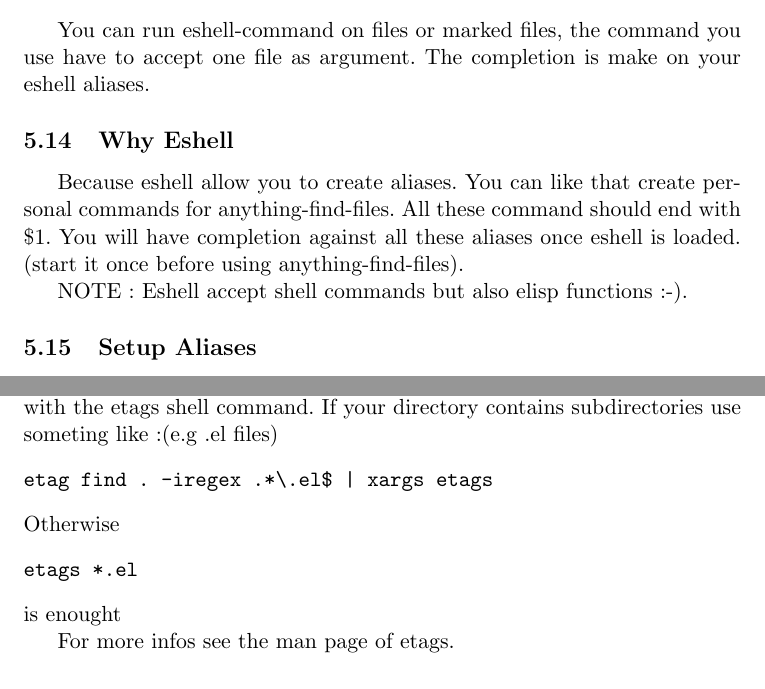
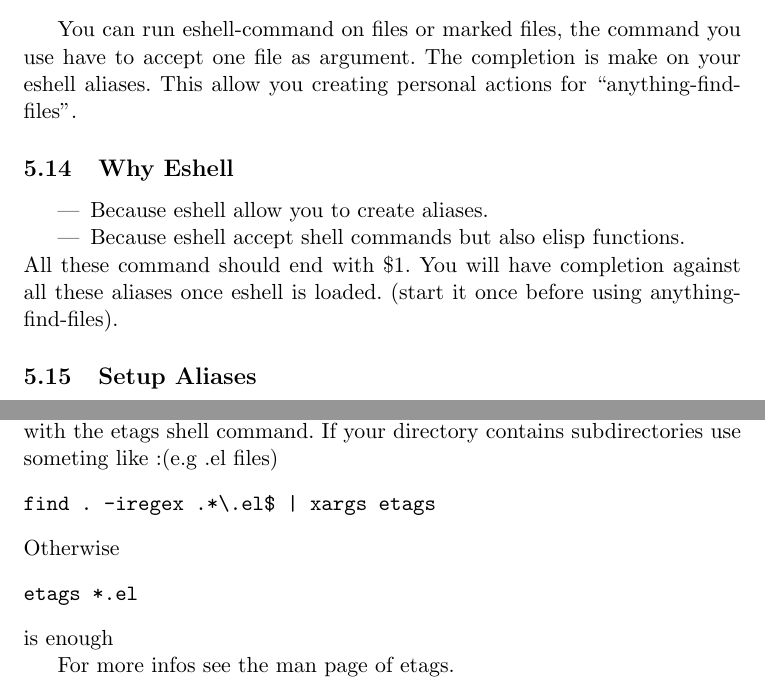
Before and after one commit to emacs-helm/helm, a LaTeX document (doc/anything.tex): two parts of pages 10 and 15 of 17, joined at a grey line, cut so that both start at the same text. Compiled offline with pdfLaTeX.

Commit message:
* anything.tex Improve manual.

```diff
--- a/doc/anything.tex
+++ b/doc/anything.tex
@@ -439,16 +441,19 @@ to choose program with C-u.
 You can run eshell-command on files or marked files, the command you use have to accept
 one file as argument.
 The completion is make on your eshell aliases.
+This allow you creating personal actions for ``anything-find-files''.
 
 \subsection{Why Eshell}
 \label{sec:why-eshell}
-Because eshell allow you to create aliases.
-You can like that create personal commands for anything-find-files.
+\begin{itemize}
+\item Because eshell allow you to create aliases.
+\end{itemize}
+\begin{itemize}
+\item Because eshell accept shell commands but also elisp functions.
+\end{itemize}
 All these command should end with \$1.
 You will have completion against all these aliases once eshell is loaded.
 (start it once before using anything-find-files).
-
-NOTE: Eshell accept shell commands but also elisp functions :-).
 
 \subsection{Setup Aliases}
 \label{sec:setup-aliases}
@@ -652,13 +657,13 @@ The arguments are the same than the ones in ``locate''.
 To use etags in Emacs you have first to create a TAGS file for your project with the etags shell command.
 If your directory contains subdirectories use someting like:(e.g .el files)
 \begin{verbatim}
-etag find . -iregex .*\.el$ | xargs etags
+find . -iregex .*\.el$ | xargs etags
 \end{verbatim}
 Otherwise
 \begin{verbatim}
 etags *.el
 \end{verbatim}
-is enought
+is enough
 
 For more infos see the man page of etags.
 
```
Also changed, not shown: doc/anything.pdf, doc/anything.tex (4 more changed lines).
